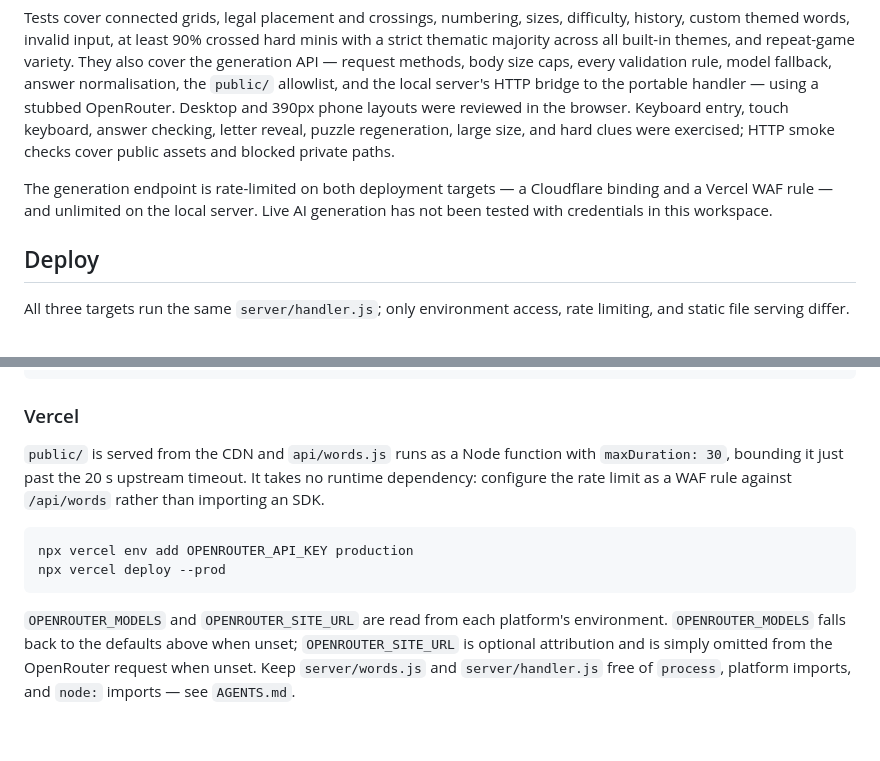
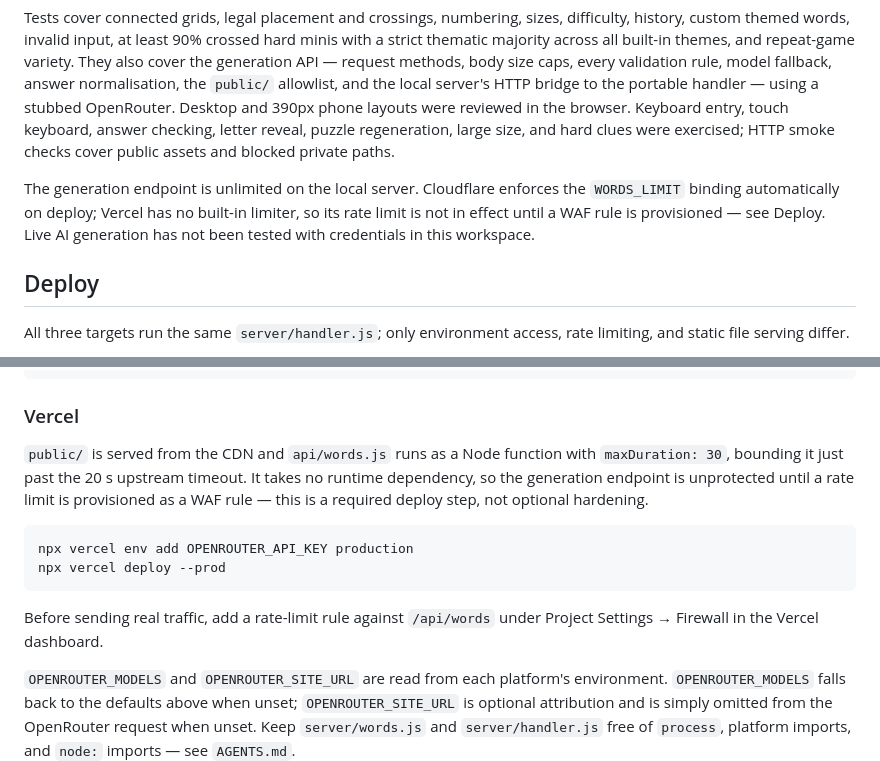
Before and after one commit to philipmat/crossfolk, a Markdown page: README.md, 2 parts joined by grey strips. GitHub-like rendering; blank space fills up the shorter version.

Commit message:
Stop claiming the Vercel deployment is rate-limited by default
Nothing in the repo provisions Vercel's rate limit; it's a WAF rule an
operator must add in the dashboard. The README stated it as already
true, which per AGENTS.md's adapter description is inaccurate and
could lead an operator to skip provisioning it before going live.

Co-Authored-By: Claude Sonnet 5 <noreply@anthropic.com>

````diff
--- a/README.md
+++ b/README.md
@@ -43,7 +43,7 @@ npm test
 
 Tests cover connected grids, legal placement and crossings, numbering, sizes, difficulty, history, custom themed words, invalid input, at least 90% crossed hard minis with a strict thematic majority across all built-in themes, and repeat-game variety. They also cover the generation API — request methods, body size caps, every validation rule, model fallback, answer normalisation, the `public/` allowlist, and the local server's HTTP bridge to the portable handler — using a stubbed OpenRouter. Desktop and 390px phone layouts were reviewed in the browser. Keyboard entry, touch keyboard, answer checking, letter reveal, puzzle regeneration, large size, and hard clues were exercised; HTTP smoke checks cover public assets and blocked private paths.
 
-The generation endpoint is rate-limited on both deployment targets — a Cloudflare binding and a Vercel WAF rule — and unlimited on the local server. Live AI generation has not been tested with credentials in this workspace.
+The generation endpoint is unlimited on the local server. Cloudflare enforces the `WORDS_LIMIT` binding automatically on deploy; Vercel has no built-in limiter, so its rate limit is not in effect until a WAF rule is provisioned — see Deploy. Live AI generation has not been tested with credentials in this workspace.
 
 ## Deploy
 
@@ -68,12 +68,14 @@ npx wrangler deploy
 
 ### Vercel
 
-`public/` is served from the CDN and `api/words.js` runs as a Node function with `maxDuration: 30`, bounding it just past the 20 s upstream timeout. It takes no runtime dependency: configure the rate limit as a WAF rule against `/api/words` rather than importing an SDK.
+`public/` is served from the CDN and `api/words.js` runs as a Node function with `maxDuration: 30`, bounding it just past the 20 s upstream timeout. It takes no runtime dependency, so the generation endpoint is unprotected until a rate limit is provisioned as a WAF rule — this is a required deploy step, not optional hardening.
 
 ```sh
 npx vercel env add OPENROUTER_API_KEY production
 npx vercel deploy --prod
 ```
+
+Before sending real traffic, add a rate-limit rule against `/api/words` under Project Settings → Firewall in the Vercel dashboard.
 
 `OPENROUTER_MODELS` and `OPENROUTER_SITE_URL` are read from each platform's environment. `OPENROUTER_MODELS` falls back to the defaults above when unset; `OPENROUTER_SITE_URL` is optional attribution and is simply omitted from the OpenRouter request when unset. Keep `server/words.js` and `server/handler.js` free of `process`, platform imports, and `node:` imports — see `AGENTS.md`.
 
````
